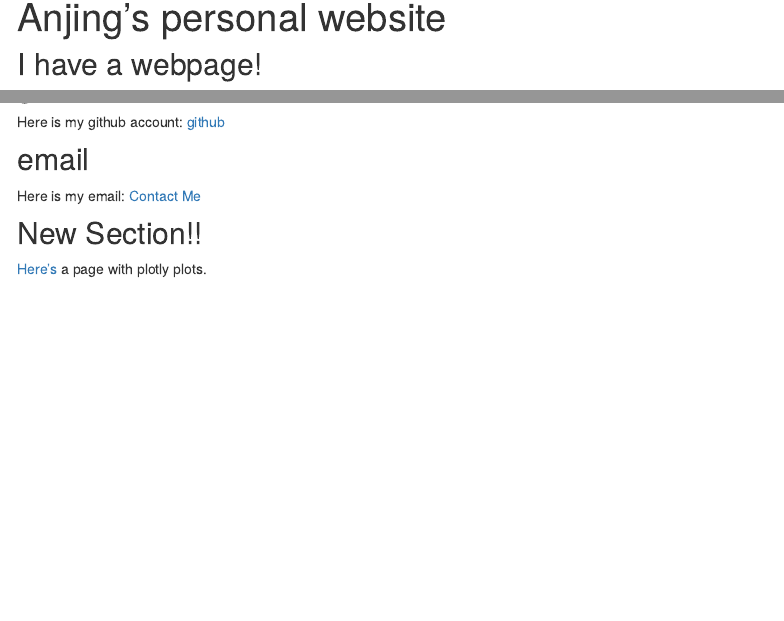
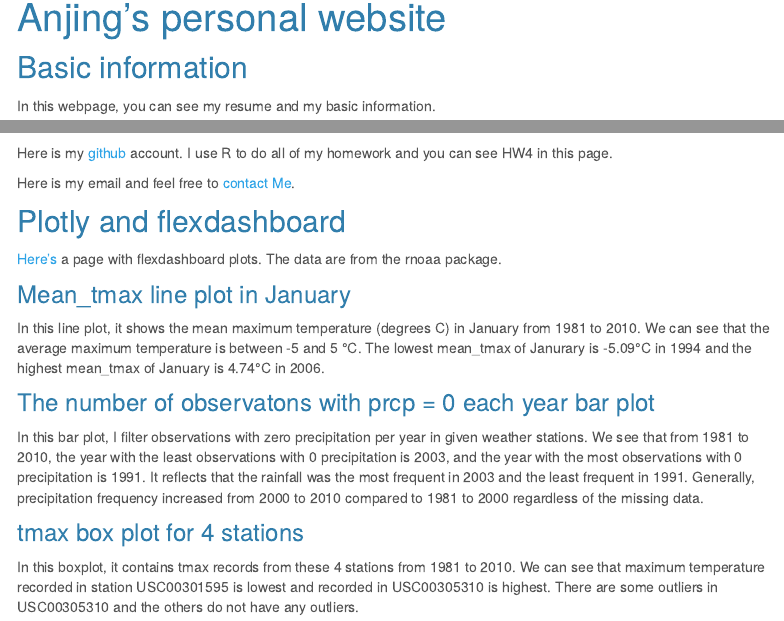
Before and after one commit to al4225/al4225.github.io, an R Markdown document (index.Rmd): the page in a window 1100 px wide, from 90 px down, and a second part further down, joined at a grey line. The pictures show the output file index.html that the author committed with the source, opened offline; library style sheets and scripts come from the installed R packages; menus at the side of the page are left out.

Commit message:
commit--index.Rmd and index.html. There are two modules in this index page. The first module is my basic information. It shows my resume, github and email. The second module is plotly and flexdashboard. It shows 3 plots which are line plot, boxplot and bar plot.

```diff
--- a/index.Rmd
+++ b/index.Rmd
@@ -4,8 +4,9 @@ output:
   html_document:
     toc: true
     toc_float: true
+    theme: cerulean
 ---
-## I have a webpage!
+## Basic information
 
 In this webpage, you can see my resume and my basic information.
 
@@ -14,10 +15,20 @@ Here's a direct link to the my resume page: [Resume](Resume.html).
 
 
-Here is my github account and I use R to do all of my homework: [github](https://github.com/al4225)
+Here is my [github](https://github.com/al4225/al4225hw4.github.io) account. I use R to do all of my homework and you can see HW4 in this page.
 
 
-Here is my email and feel to to [Contact Me](mailto:al4225@cumc.columbia.edu)
+Here is my email and feel free to [contact Me](mailto:al4225@cumc.columbia.edu).
 
-## Plotly
+## Plotly and flexdashboard
 
-[Here's](plotly.html) a page with plotly plots.
+[Here's](flexdashboard.html) a page with flexdashboard plots.
+The data are from the rnoaa package.
+
+### Mean_tmax line plot in January
+In this line plot, it shows the mean maximum temperature (degrees C) in January from 1981 to 2010. We can see that the average maximum temperature is between -5 and 5 °C. The lowest mean_tmax of Janurary is -5.09°C in 1994 and the highest mean_tmax of January is 4.74°C in 2006.
+
+### The number of observatons with prcp = 0 each year bar plot
+In this bar plot, I filter observations with zero precipitation per year in given weather stations. We see that from 1981 to 2010, the year with the least observations with 0 precipitation is 2003, and the year with the most observations with 0 precipitation is 1991. It reflects that the rainfall was the most frequent in 2003 and the least frequent in 1991. Generally, precipitation frequency increased from 2000 to 2010 compared to 1981 to 2000 regardless of the missing data.
+
+### tmax box plot for 4 stations
+In this boxplot, it contains tmax records from these 4 stations from 1981 to 2010. We can see that maximum temperature recorded in station USC00301595 is lowest and recorded in USC00305310 is highest. There are some outliers in USC00305310 and the others do not have any outliers.
```
Also changed, not shown: index.html, index.Rmd (2 more changed lines).
